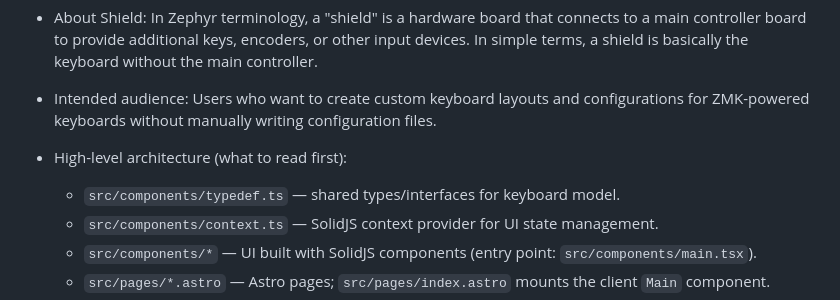
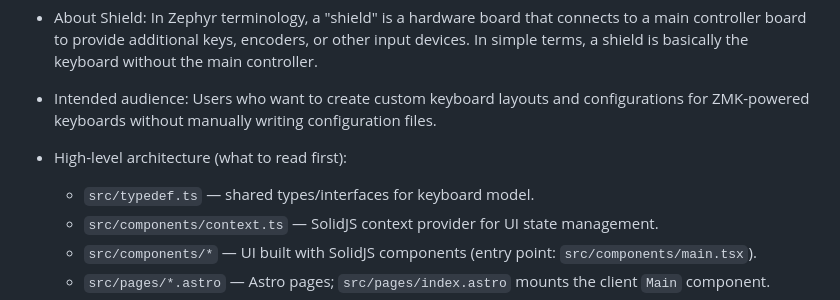
Before and after one commit to Genteure/zmk-wizard, a Markdown page: .github/copilot-instructions.md, the part around the change. Drawn GitHub-style.

Commit message:
chore: update copilot-instructions.md

```diff
--- a/.github/copilot-instructions.md
+++ b/.github/copilot-instructions.md
@@ -12,7 +12,7 @@
 
 - High-level architecture (what to read first):
 
-  - `src/components/typedef.ts` — shared types/interfaces for keyboard model.
+  - `src/typedef.ts` — shared types/interfaces for keyboard model.
   - `src/components/context.ts` — SolidJS context provider for UI state management.
   - `src/components/*` — UI built with SolidJS components (entry point: `src/components/main.tsx`).
   - `src/pages/*.astro` — Astro pages; `src/pages/index.astro` mounts the client `Main` component.
```
